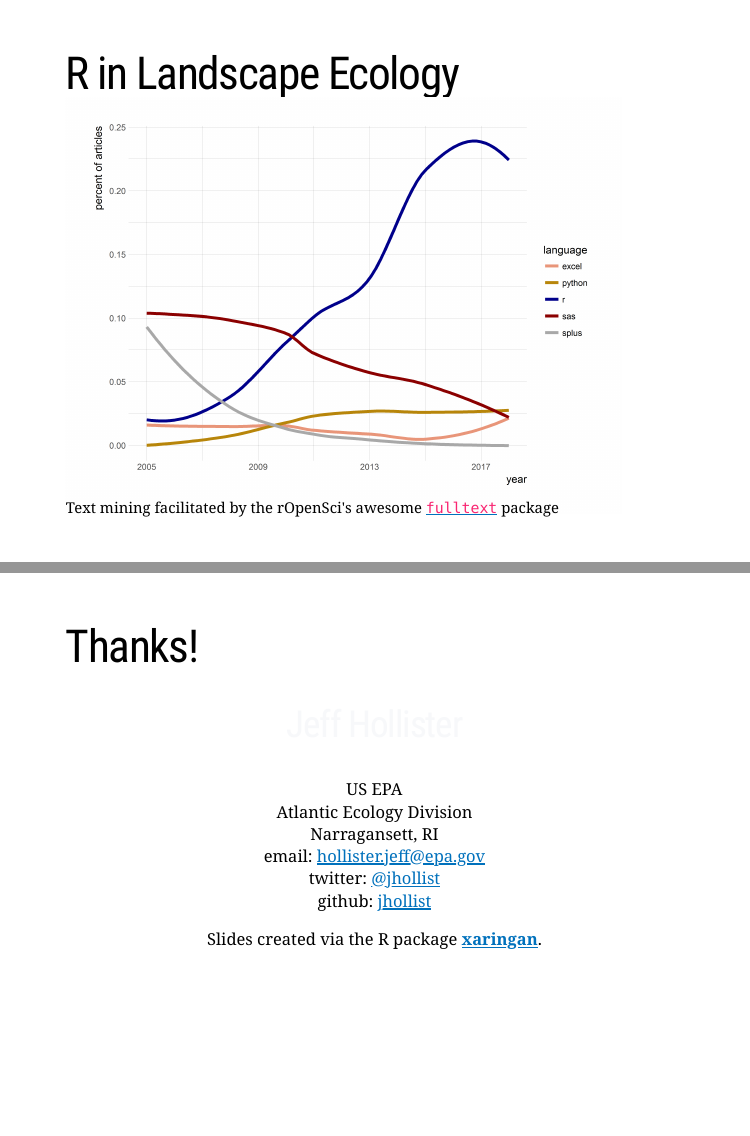
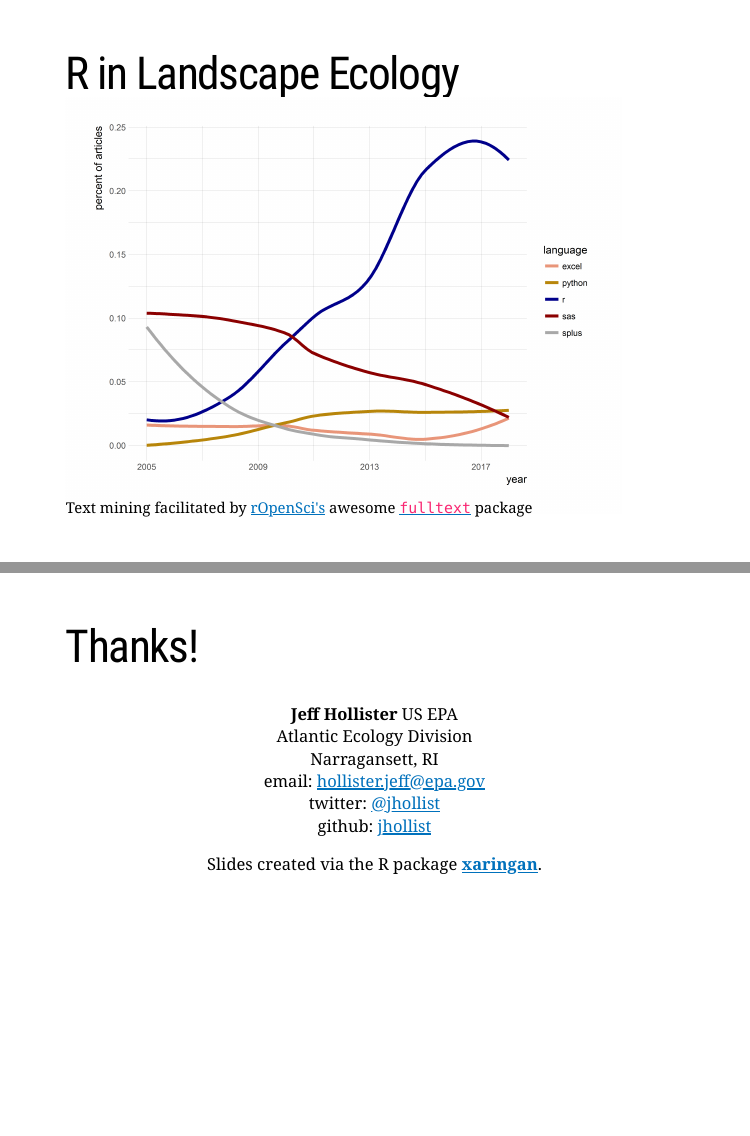
Before and after one commit to jhollist/lakes_landscapes_r, an R Markdown document (index.Rmd): pages 6 and 19 of 19, joined at a grey line. The pictures show the slides in the output file index.html that the author committed with the source; the slides are laid out offline by our stand-in for remark.js, each with all of its steps uncovered, in fonts that may differ from those the slides ask for, and without slide numbers, shadows or browser add-ons.

Commit message:
fresh render index

```diff
--- a/index.Rmd
+++ b/index.Rmd
@@ -108,7 +108,7 @@ ggsave(plot = ggp, filename = "figure/r_lang.png", width = 8, height = 6, units
 
 <img src="figure/r_lang.png" style="margin-top: -40px; width: 90%"></img>
 
-.footnote[Text mining facilitated by the rOpenSci's awesome [`fulltext`](https://CRAN.R-project.org/package=fulltext) package]
+.footnote[Text mining facilitated by [rOpenSci's](https://ropensci.org) awesome [`fulltext`](https://CRAN.R-project.org/package=fulltext) package]
 ---
 # R in Landscape Ecology
 
@@ -276,7 +276,7 @@ class: center, middle, inverse
 
 # Thanks!
 .center[
-## Jeff Hollister
+**Jeff Hollister**
 US EPA </br>
 Atlantic Ecology Division </br>
 Narragansett, RI </br>
```
Also changed, not shown: index.html, lakes_landscapes_r.pdf.
